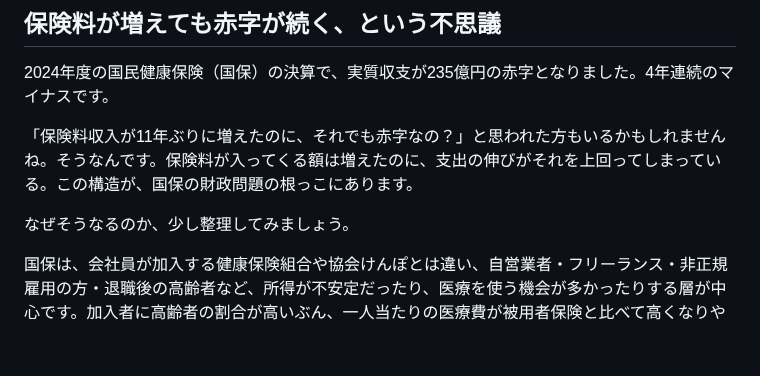
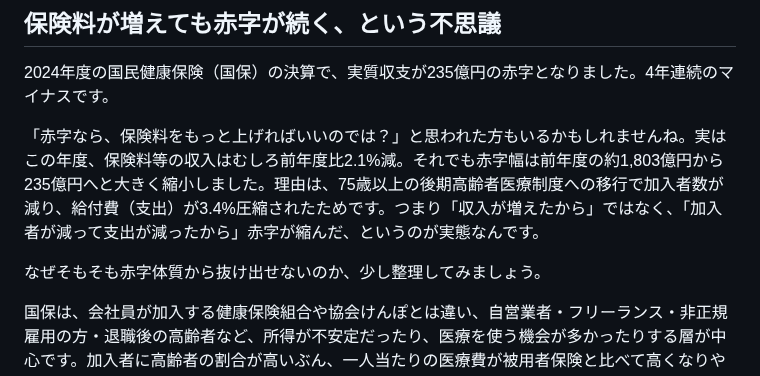
Before and after one commit to fp-hitorigoto/fp-hitorigoto, a Markdown page: docs/note_2026-09-10_6e8037fa.md, the part around the change. Rendered like a GitHub page; blank space fills up the shorter version.

Commit message:
fix: 国保赤字記事の誤情報を修正（「保険料収入11年ぶり増加」は誤り、実際は2.1%減・赤字幅は縮小）
Co-Authored-By: Claude Fable 5 <noreply@anthropic.com>

```diff
--- a/docs/note_2026-09-10_6e8037fa.md
+++ b/docs/note_2026-09-10_6e8037fa.md
@@ -6,9 +6,9 @@
 
 2024年度の国民健康保険（国保）の決算で、実質収支が235億円の赤字となりました。4年連続のマイナスです。
 
-「保険料収入が11年ぶりに増えたのに、それでも赤字なの？」と思われた方もいるかもしれませんね。そうなんです。保険料が入ってくる額は増えたのに、支出の伸びがそれを上回ってしまっている。この構造が、国保の財政問題の根っこにあります。
+「赤字なら、保険料をもっと上げればいいのでは？」と思われた方もいるかもしれませんね。実はこの年度、保険料等の収入はむしろ前年度比2.1%減。それでも赤字幅は前年度の約1,803億円から235億円へと大きく縮小しました。理由は、75歳以上の後期高齢者医療制度への移行で加入者数が減り、給付費（支出）が3.4%圧縮されたためです。つまり「収入が増えたから」ではなく、「加入者が減って支出が減ったから」赤字が縮んだ、というのが実態なんです。
 
-なぜそうなるのか、少し整理してみましょう。
+なぜそもそも赤字体質から抜け出せないのか、少し整理してみましょう。
 
 国保は、会社員が加入する健康保険組合や協会けんぽとは違い、自営業者・フリーランス・非正規雇用の方・退職後の高齢者など、所得が不安定だったり、医療を使う機会が多かったりする層が中心です。加入者に高齢者の割合が高いぶん、一人当たりの医療費が被用者保険と比べて高くなりやすい構造なんですね。医療技術の高度化や高額な薬剤の普及も、支出を押し上げる要因になっています。
 
```
Also changed, not shown: 1 other file.
